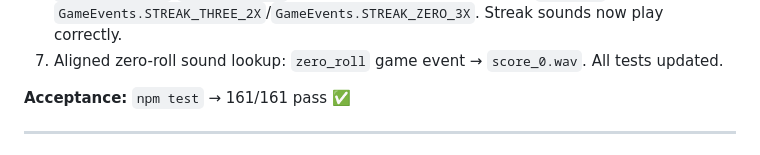
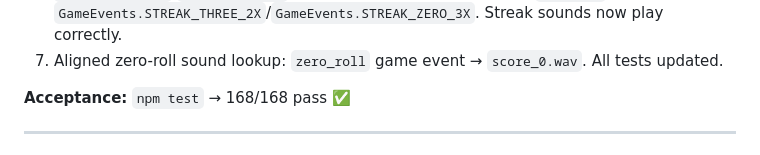
Before and after one commit to tamaygz/esp-rollaball-derby, a Markdown page: docs/isolated-tasks.md, the part around the change. Drawn GitHub-style.

```diff
--- a/docs/isolated-tasks.md
+++ b/docs/isolated-tasks.md
@@ -49,7 +49,7 @@ Run `cd server && npm test`, identify the 3 failing tests, fix the root cause (o
 6. **Fixed bug in `ConnectionManager.js`**: `PRIORITY_EVENTS` used `'streak_three'`/`'streak_zero'` (wrong — these never matched `events[]`). Now uses `GameEvents.STREAK_THREE_2X`/`GameEvents.STREAK_ZERO_3X`. Streak sounds now play correctly.
 7. Aligned zero-roll sound lookup: `zero_roll` game event → `score_0.wav`. All tests updated.
 
-**Acceptance:** `npm test` → 161/161 pass ✅
+**Acceptance:** `npm test` → 168/168 pass ✅
 
 ---
 
```
Also changed, not shown: docs/refactor-safety-guide.md (+1 -1 lines).
